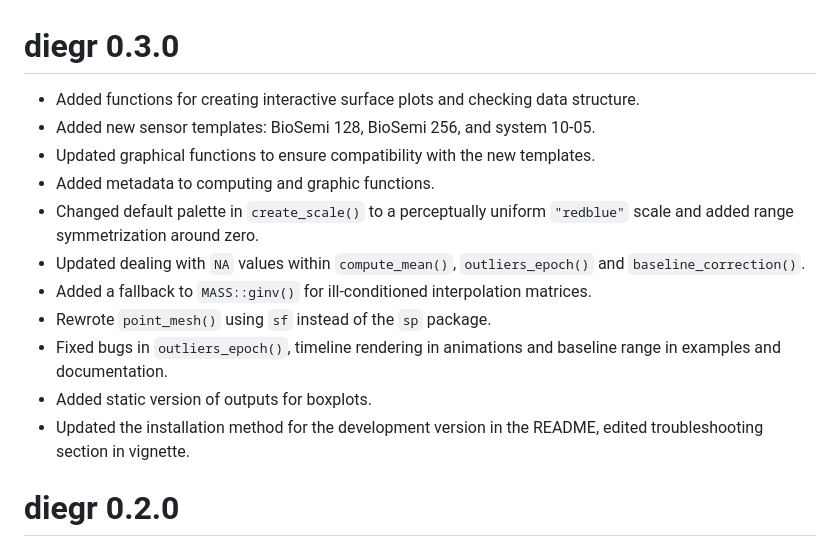
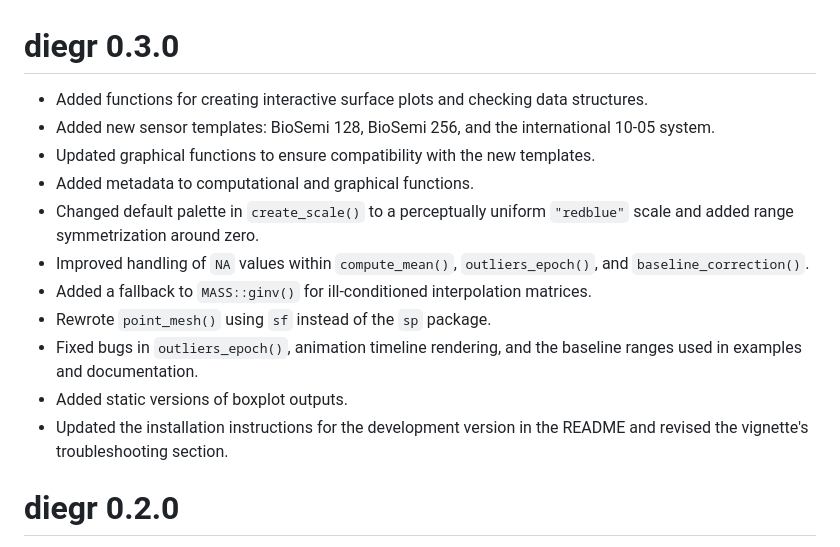
Before and after one commit to gerslovaz/diegr, a Markdown page: NEWS.md, the part around the change. Rendered like a GitHub page.

Commit message:
Edit documentation (grammar check).

```diff
--- a/NEWS.md
+++ b/NEWS.md
@@ -1,16 +1,16 @@
 # diegr 0.3.0
 
-* Added functions for creating interactive surface plots and checking data structure.
-* Added new sensor templates: BioSemi 128, BioSemi 256, and system 10-05.
+* Added functions for creating interactive surface plots and checking data structures.
+* Added new sensor templates: BioSemi 128, BioSemi 256, and the international 10-05 system.
 * Updated graphical functions to ensure compatibility with the new templates.
-* Added metadata to computing and graphic functions.
+* Added metadata to computational and graphical functions.
 * Changed default palette in `create_scale()` to a perceptually uniform `"redblue"` scale and added range symmetrization around zero.
-* Updated dealing with `NA` values within `compute_mean()`, `outliers_epoch()` and `baseline_correction()`.
+* Improved handling of `NA` values within `compute_mean()`, `outliers_epoch()`, and `baseline_correction()`.
 * Added a fallback to `MASS::ginv()` for ill-conditioned interpolation matrices.
 * Rewrote `point_mesh()` using `sf` instead of the `sp` package.
-* Fixed bugs in `outliers_epoch()`, timeline rendering in animations and baseline range in examples and documentation.
-* Added static version of outputs for boxplots.
-* Updated the installation method for the development version in the README, edited troubleshooting section in vignette.
+* Fixed bugs in `outliers_epoch()`, animation timeline rendering, and the baseline ranges used in examples and documentation.
+* Added static versions of boxplot outputs.
+* Updated the installation instructions for the development version in the README and revised the vignette's troubleshooting section.
 
 
 # diegr 0.2.0
```
Also changed, not shown: README.md (+35 -36 lines), man/figures/README-topoplot-1.png, 3 other files.
